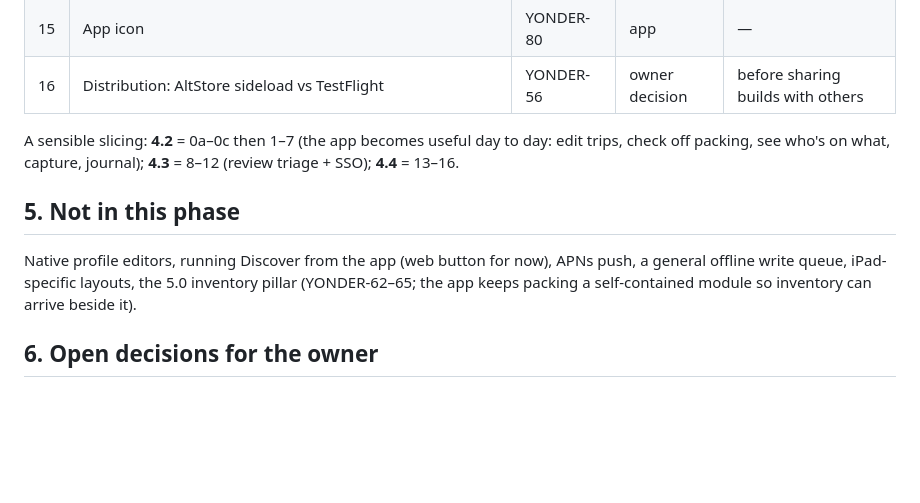
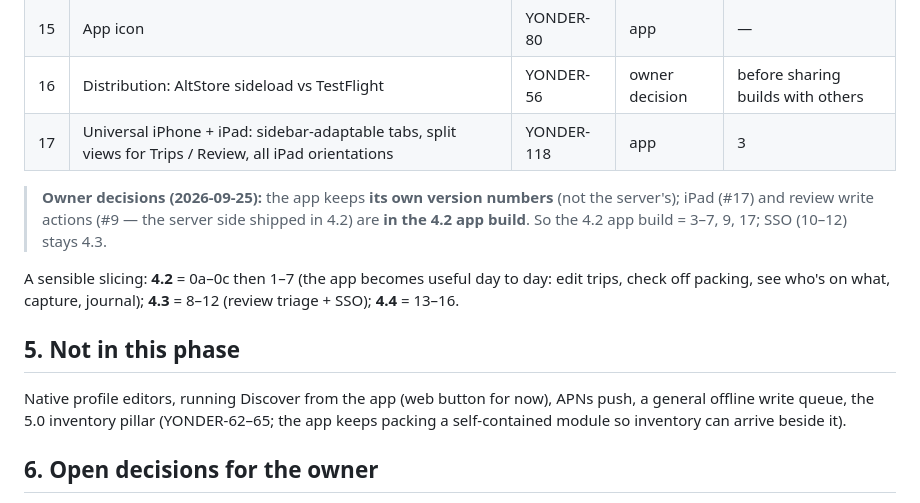
Before and after one commit to rundere/rundere-server, a Markdown page: SPEC-4.2-ios-companion.md, the part around the change. Rendered like a GitHub page; blank space fills up the shorter version.

Commit message:
docs: SPEC-4.2 — owner decisions: iPad + review writes in the 4.2 app build, own app versioning
Co-Authored-By: Claude Opus 5.5 <noreply@anthropic.com>

```diff
--- a/SPEC-4.2-ios-companion.md
+++ b/SPEC-4.2-ios-companion.md
@@ -247,6 +247,12 @@ with Docker Desktop; each ships with tests like everything in 4.1.
 | 14 | Map (snapshot `places` lat/lon) + in-app review notifications | YONDER-55 | app | 4 |
 | 15 | App icon | YONDER-80 | app | — |
 | 16 | Distribution: AltStore sideload vs TestFlight | YONDER-56 | owner decision | before sharing builds with others |
+| 17 | Universal iPhone + iPad: sidebar-adaptable tabs, split views for Trips / Review, all iPad orientations | YONDER-118 | app | 3 |
+
+> **Owner decisions (2026-09-25):** the app keeps **its own version numbers**
+> (not the server's); iPad (#17) and review write actions (#9 — the server side
+> shipped in 4.2) are **in the 4.2 app build**. So the 4.2 app build = 3–7, 9,
+> 17; SSO (10–12) stays 4.3.
 
 A sensible slicing: **4.2** = 0a–0c then 1–7 (the app becomes useful day to day: edit
 trips, check off packing, see who's on what, capture, journal); **4.3** = 8–12
@@ -254,7 +260,7 @@ trips, check off packing, see who's on what, capture, journal); **4.3** = 8–12
 
 ## 5. Not in this phase
 Native profile editors, running Discover from the app (web button for now),
-APNs push, a general offline write queue, iPad-specific layouts, the 5.0
+APNs push, a general offline write queue, the 5.0
 inventory pillar (YONDER-62–65; the app keeps packing a self-contained module
 so inventory can arrive beside it).
 
```
